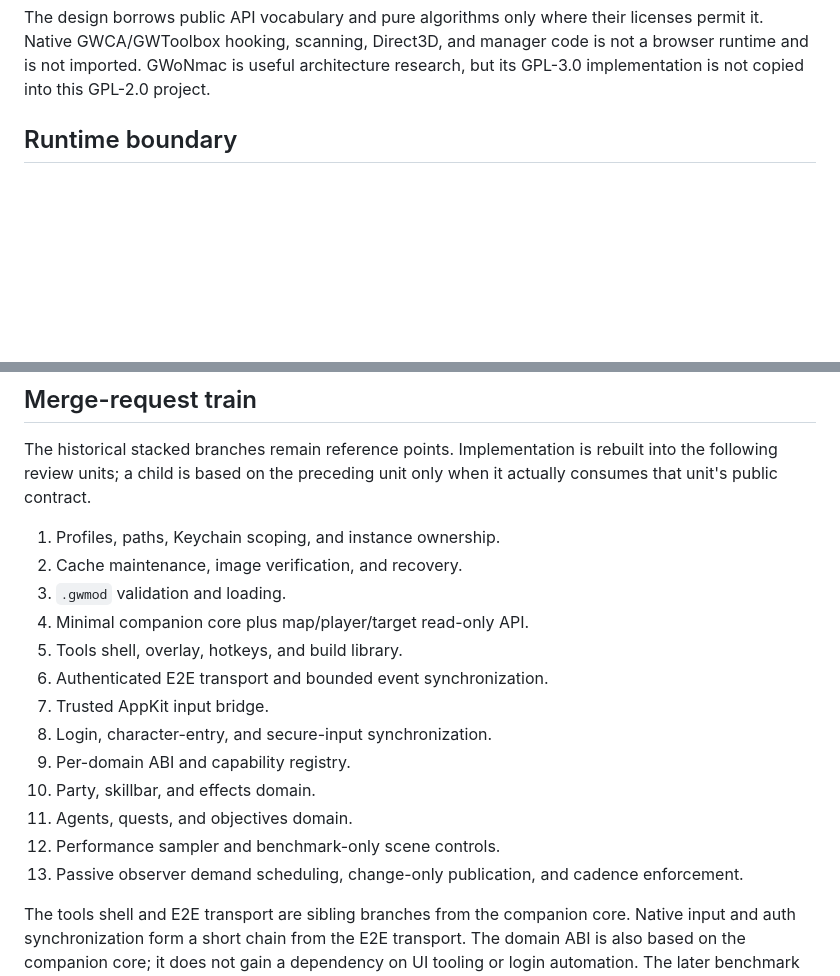
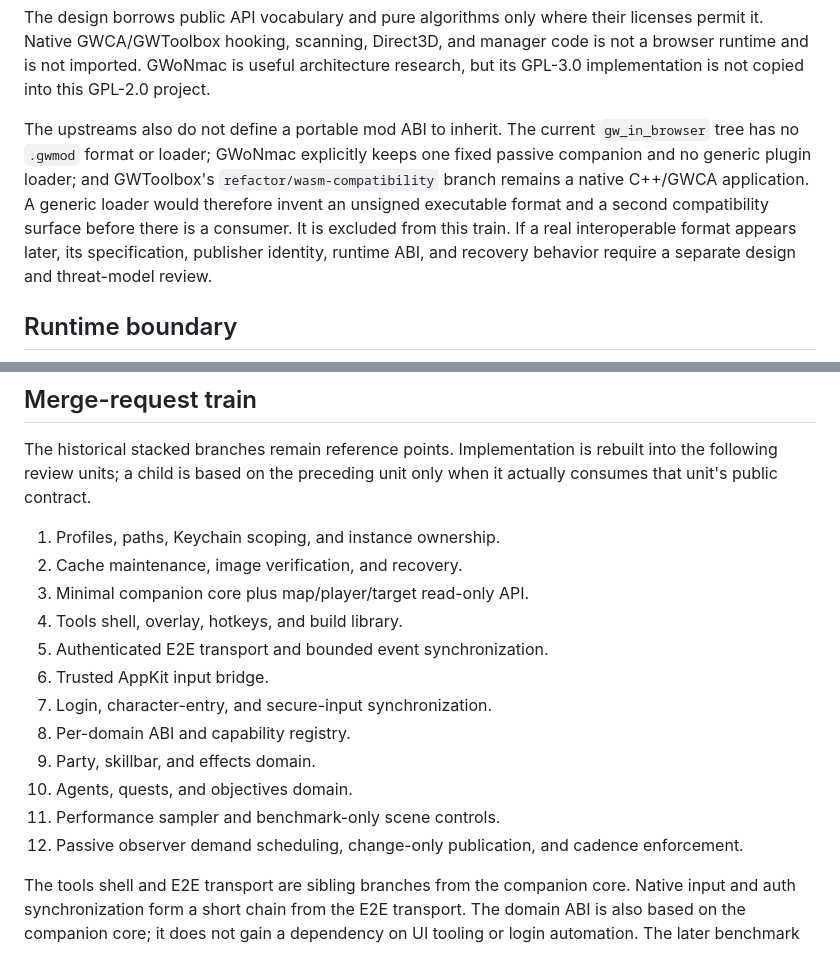
Before and after one commit to jean-humann/gwnative, a Markdown page: docs/game-api-capabilities.md, 2 parts joined by grey strips. GitHub-like rendering; blank space fills up the shorter version.

Commit message:
docs(api): exclude ungrounded generic mod loading

```diff
--- a/docs/game-api-capabilities.md
+++ b/docs/game-api-capabilities.md
@@ -25,6 +25,16 @@ licenses permit it. Native GWCA/GWToolbox hooking, scanning, Direct3D, and
 manager code is not a browser runtime and is not imported. GWoNmac is useful
 architecture research, but its GPL-3.0 implementation is not copied into this
 GPL-2.0 project.
+
+The upstreams also do not define a portable mod ABI to inherit. The current
+`gw_in_browser` tree has no `.gwmod` format or loader; GWoNmac explicitly keeps
+one fixed passive companion and no generic plugin loader; and GWToolbox's
+`refactor/wasm-compatibility` branch remains a native C++/GWCA application. A
+generic loader would therefore invent an unsigned executable format and a
+second compatibility surface before there is a consumer. It is excluded from
+this train. If a real interoperable format appears later, its specification,
+publisher identity, runtime ABI, and recovery behavior require a separate
+design and threat-model review.
 
 ## Runtime boundary
 
@@ -155,17 +165,16 @@ unit only when it actually consumes that unit's public contract.
 
 1. Profiles, paths, Keychain scoping, and instance ownership.
 2. Cache maintenance, image verification, and recovery.
-3. `.gwmod` validation and loading.
-4. Minimal companion core plus map/player/target read-only API.
-5. Tools shell, overlay, hotkeys, and build library.
-6. Authenticated E2E transport and bounded event synchronization.
-7. Trusted AppKit input bridge.
-8. Login, character-entry, and secure-input synchronization.
-9. Per-domain ABI and capability registry.
-10. Party, skillbar, and effects domain.
-11. Agents, quests, and objectives domain.
-12. Performance sampler and benchmark-only scene controls.
-13. Passive observer demand scheduling, change-only publication, and cadence
+3. Minimal companion core plus map/player/target read-only API.
+4. Tools shell, overlay, hotkeys, and build library.
+5. Authenticated E2E transport and bounded event synchronization.
+6. Trusted AppKit input bridge.
+7. Login, character-entry, and secure-input synchronization.
+8. Per-domain ABI and capability registry.
+9. Party, skillbar, and effects domain.
+10. Agents, quests, and objectives domain.
+11. Performance sampler and benchmark-only scene controls.
+12. Passive observer demand scheduling, change-only publication, and cadence
     enforcement.
 
 The tools shell and E2E transport are sibling branches from the companion
```
